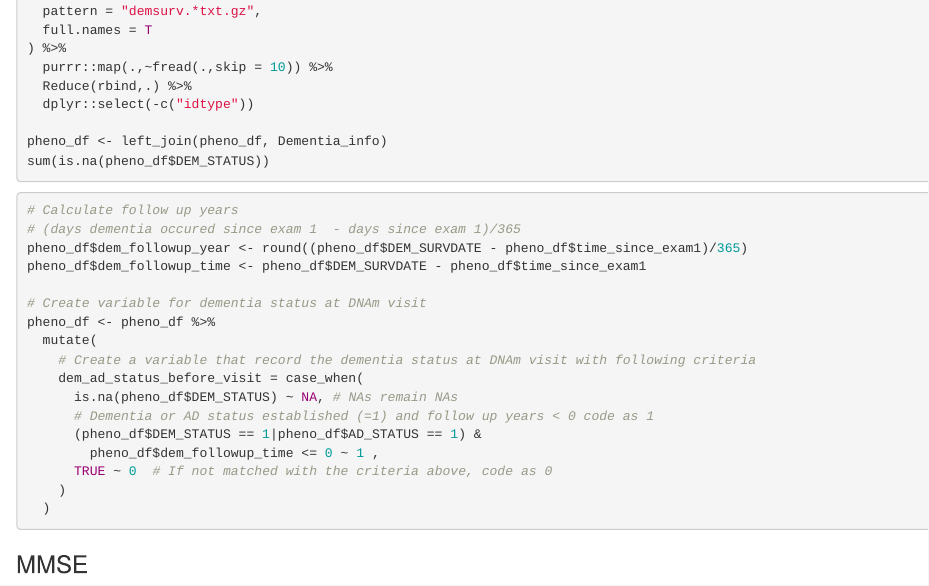
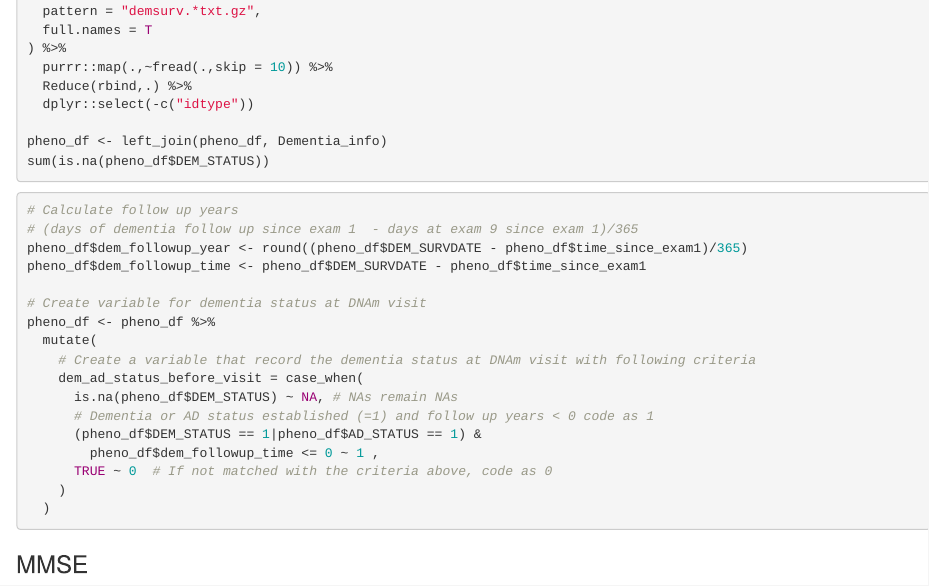
Before and after one commit to TransBioInfoLab/blood-dnam-and-incident-dementia, an R Markdown document (code/Framingham/preprocessing/preprocessing_EPIC_Offspring.Rmd): the page in a window 1100 px wide, from 5040 px down. Rendered offline with R 4.5, knitr and Pandoc, with nearby package versions; folded parts are opened.

Commit message:
Update preprocessing_EPIC_Offspring.Rmd

````diff
--- a/code/Framingham/preprocessing/preprocessing_EPIC_Offspring.Rmd
+++ b/code/Framingham/preprocessing/preprocessing_EPIC_Offspring.Rmd
@@ -337,7 +337,7 @@ sum(is.na(pheno_df$DEM_STATUS))
 
 ```{r}
 # Calculate follow up years
-# (days dementia occured since exam 1  - days since exam 1)/365
+# (days of dementia follow up since exam 1  - days at exam 9 since exam 1)/365
 pheno_df$dem_followup_year <- round((pheno_df$DEM_SURVDATE - pheno_df$time_since_exam1)/365)
 pheno_df$dem_followup_time <- pheno_df$DEM_SURVDATE - pheno_df$time_since_exam1
 
````
